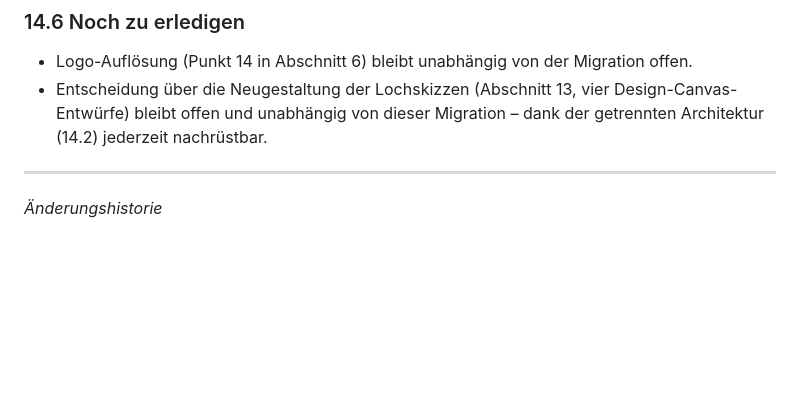
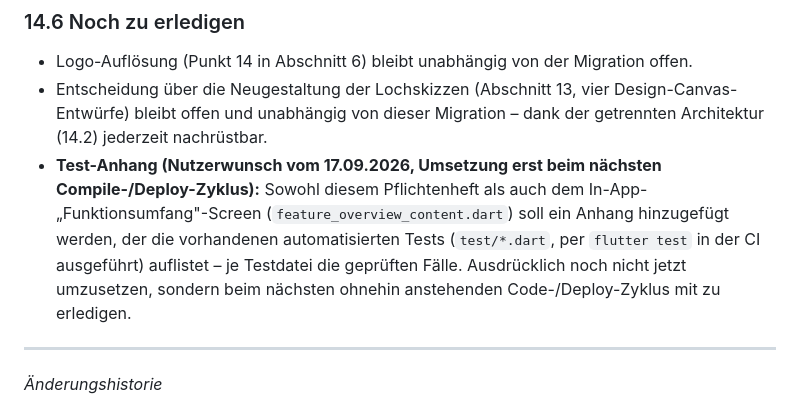
Before and after one commit to carstenroesner/gc-winterberg-birdie-book, a Markdown page: PFLICHTENHEFT.md, the part around the change. GitHub-like rendering; blank space fills up the shorter version.

Commit message:
Pflichtenheft: Backlog-Punkt für Test-Anhang ergänzt
Nutzerwunsch: sowohl Pflichtenheft als auch In-App-Funktionsumfang sollen
künftig einen Anhang mit der Liste der automatisierten Tests bekommen.
Ausdrücklich noch nicht umzusetzen, sondern erst beim nächsten ohnehin
anstehenden Code-/Deploy-Zyklus - hier nur als Backlog-Punkt (14.6)
festgehalten, damit er nicht verloren geht.

Co-Authored-By: Claude Sonnet 5 <noreply@anthropic.com>
Claude-Session: https://claude.ai/code/session_01Un7GgHuCtpYcXc16tUZcef

```diff
--- a/PFLICHTENHEFT.md
+++ b/PFLICHTENHEFT.md
@@ -385,6 +385,7 @@ Bei der Diagnose zeigte sich zusätzlich ein echter (kein Test-)Bug: `ClubsServi
 
 - Logo-Auflösung (Punkt 14 in Abschnitt 6) bleibt unabhängig von der Migration offen.
 - Entscheidung über die Neugestaltung der Lochskizzen (Abschnitt 13, vier Design-Canvas-Entwürfe) bleibt offen und unabhängig von dieser Migration – dank der getrennten Architektur (14.2) jederzeit nachrüstbar.
+- **Test-Anhang (Nutzerwunsch vom 17.09.2026, Umsetzung erst beim nächsten Compile-/Deploy-Zyklus):** Sowohl diesem Pflichtenheft als auch dem In-App-„Funktionsumfang"-Screen (`feature_overview_content.dart`) soll ein Anhang hinzugefügt werden, der die vorhandenen automatisierten Tests (`test/*.dart`, per `flutter test` in der CI ausgeführt) auflistet – je Testdatei die geprüften Fälle. Ausdrücklich noch nicht jetzt umzusetzen, sondern beim nächsten ohnehin anstehenden Code-/Deploy-Zyklus mit zu erledigen.
 
 ---
 
```
